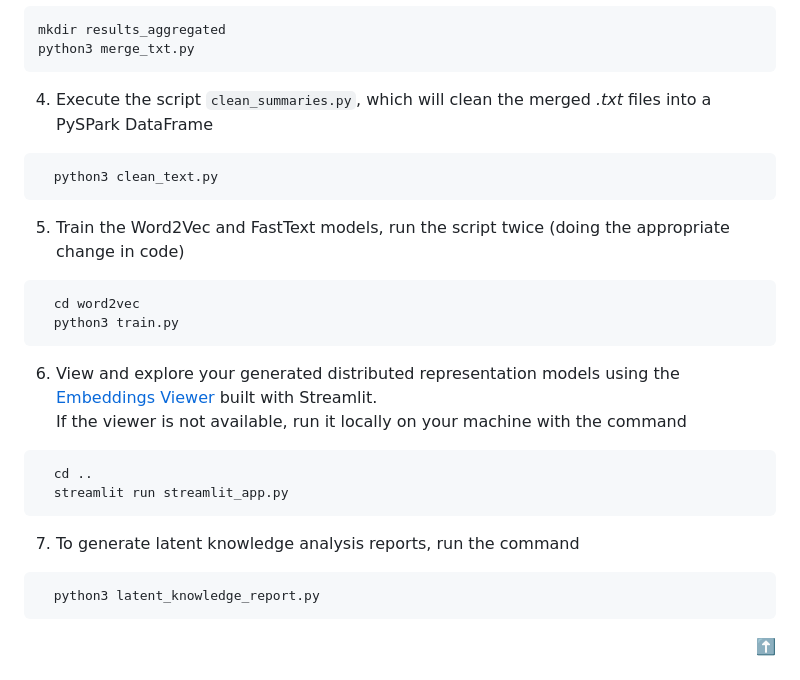
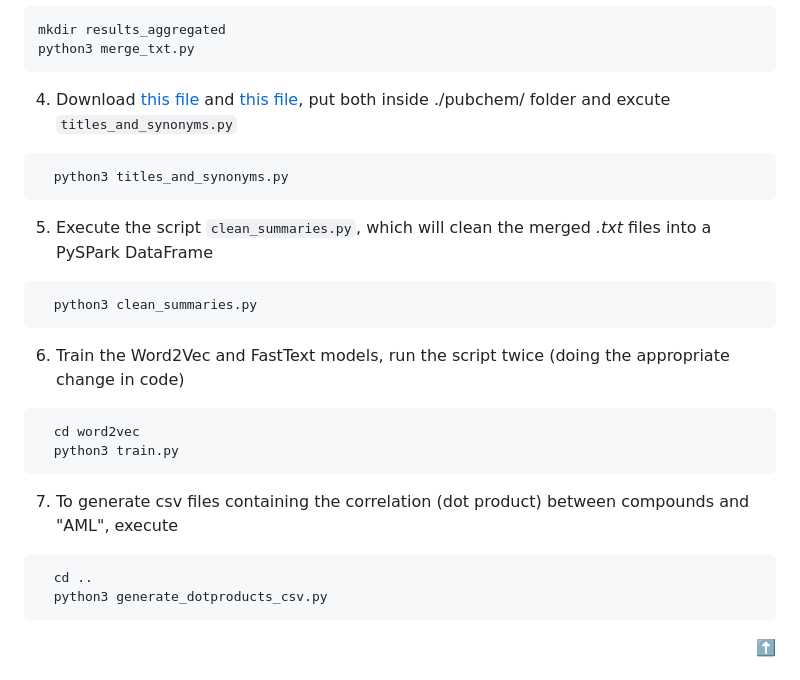
Before and after one commit to matheusvvb-19/WE4LKD-leukemia_w2v, a Markdown page: README.md, the part around the change. GitHub-like rendering.

````diff
--- a/README.md
+++ b/README.md
@@ -106,23 +106,23 @@ After initialization and installation, it is time to run the project:
   mkdir results_aggregated
   python3 merge_txt.py
   ```
-4. Execute the script `clean_summaries.py`, which will clean the merged _.txt_ files into a PySPark DataFrame
+4. Download [this file](https://ftp.ncbi.nlm.nih.gov/pubchem/Compound/Extras/CID-Title.gz) and [this file](https://ftp.ncbi.nlm.nih.gov/pubchem/Compound/Extras/CID-Synonym-filtered.gz), put both inside ./pubchem/ folder and excute `titles_and_synonyms.py`
 ```sh
-  python3 clean_text.py
+  python3 titles_and_synonyms.py
 ```
-5. Train the Word2Vec and FastText models, run the script twice (doing the appropriate change in code)
+5. Execute the script `clean_summaries.py`, which will clean the merged _.txt_ files into a PySPark DataFrame
+```sh
+  python3 clean_summaries.py
+```
+6. Train the Word2Vec and FastText models, run the script twice (doing the appropriate change in code)
 ```sh
   cd word2vec
   python3 train.py
 ```
-6. View and explore your generated distributed representation models using the [Embeddings Viewer](https://share.streamlit.io/matheusvvb-19/we4lkd-leukemia_w2v/main) built with Streamlit.<br> If the viewer is not available, run it locally on your machine with the command
+7. To generate csv files containing the correlation (dot product) between compounds and "AML", execute
 ```sh
   cd ..
-  streamlit run streamlit_app.py
-```
-7. To generate latent knowledge analysis reports, run the command
-```sh
-  python3 latent_knowledge_report.py
+  python3 generate_dotproducts_csv.py
 ```
 
 <p align="right"><a href="#top">⬆️</a></p>
````
